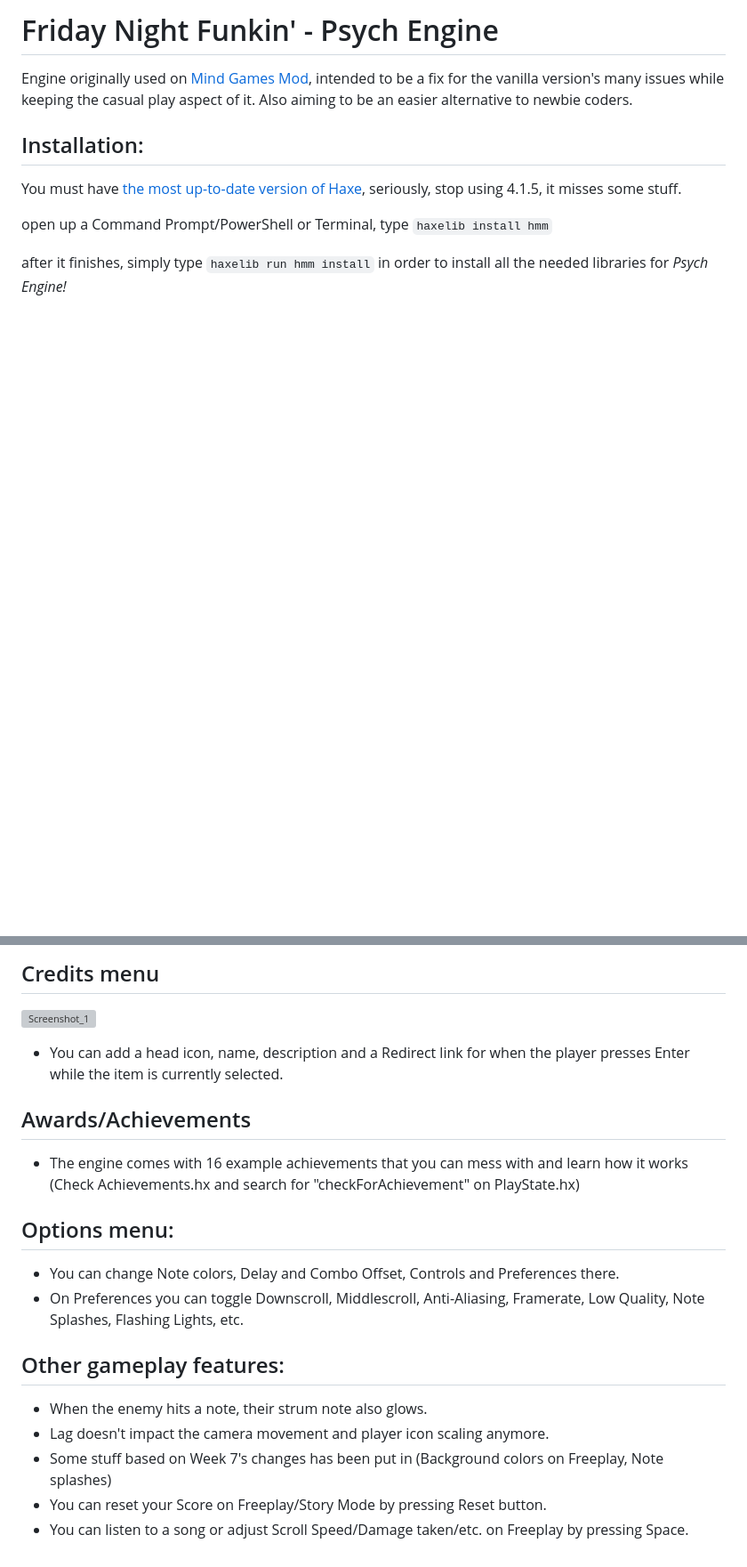
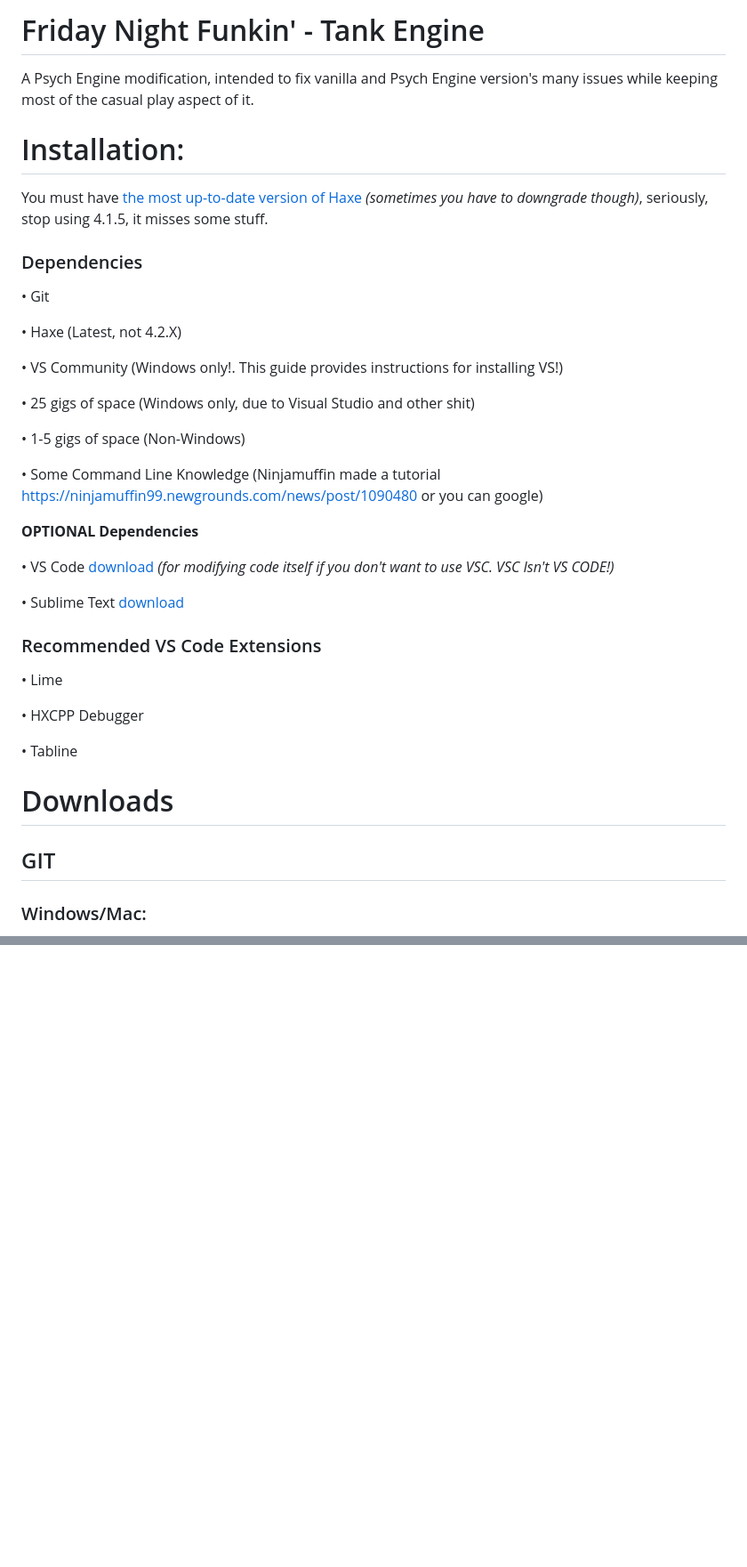
Before and after one commit to HassanGR/FNF-Tank-Engine, a Markdown page: README.md, 2 parts joined by grey strips. Shown at 89% size. GitHub-like rendering; blank space fills up the shorter version; grey boxes are pictures that could not be loaded.

```diff
--- a/README.md
+++ b/README.md
@@ -1,9 +1,37 @@
-# Friday Night Funkin' - Psych Engine
-Engine originally used on [Mind Games Mod](https://gamebanana.com/mods/301107), intended to be a fix for the vanilla version's many issues while keeping the casual play aspect of it. Also aiming to be an easier alternative to newbie coders.
+# Friday Night Funkin' - Tank Engine
+A Psych Engine modification, intended to fix vanilla and Psych Engine version's many issues while keeping most of the casual play aspect of it.
 
-## Installation:
-You must have [the most up-to-date version of Haxe](https://haxe.org/download/), seriously, stop using 4.1.5, it misses some stuff.
+# Installation:
+You must have [the most up-to-date version of Haxe](https://haxe.org/download/) *(sometimes you have to downgrade though)*, seriously, stop using 4.1.5, it misses some stuff.
 
-open up a Command Prompt/PowerShell or Terminal, type `haxelib install hmm`
+### Dependencies
+• Git
 
-after it finishes, simply type `haxelib run hmm install` in order to install all the needed libraries for *Psych Engine!*
+• Haxe (Latest, not 4.2.X)
+
+• VS Community (Windows only!. This guide provides instructions for installing VS!)
+
+• 25 gigs of space (Windows only, due to Visual Studio and other shit)
+
+• 1-5 gigs of space (Non-Windows)
+
+• Some Command Line Knowledge (Ninjamuffin made a tutorial https://ninjamuffin99.newgrounds.com/news/post/1090480 or you can google)
+
+**OPTIONAL Dependencies**
+
+• VS Code [download](https://code.visualstudio.com/) *(for modifying code itself if you don't want to use VSC. VSC Isn't VS CODE!)*
+
+• Sublime Text [download](https://www.sublimetext.com/)
+
+### Recommended VS Code Extensions
+
+• Lime
+
+• HXCPP Debugger
+
+• Tabline
+
+# Downloads
+## GIT
+### Windows/Mac:
+
@@ -89,17 +175,0 @@ _____________________________________
-## Credits menu
-![Screenshot_1](https://user-images.githubusercontent.com/44785097/144632635-f263fb22-b879-4d6b-96d6-865e9562b907.png)
-* You can add a head icon, name, description and a Redirect link for when the player presses Enter while the item is currently selected.
-
-## Awards/Achievements
-* The engine comes with 16 example achievements that you can mess with and learn how it works (Check Achievements.hx and search for "checkForAchievement" on PlayState.hx)
-
-## Options menu:
-* You can change Note colors, Delay and Combo Offset, Controls and Preferences there.
- * On Preferences you can toggle Downscroll, Middlescroll, Anti-Aliasing, Framerate, Low Quality, Note Splashes, Flashing Lights, etc.
-
-## Other gameplay features:
-* When the enemy hits a note, their strum note also glows.
-* Lag doesn't impact the camera movement and player icon scaling anymore.
-* Some stuff based on Week 7's changes has been put in (Background colors on Freeplay, Note splashes)
-* You can reset your Score on Freeplay/Story Mode by pressing Reset button.
-* You can listen to a song or adjust Scroll Speed/Damage taken/etc. on Freeplay by pressing Space.
```
Also changed, not shown: other parts of README.md (+100 -41 lines).
